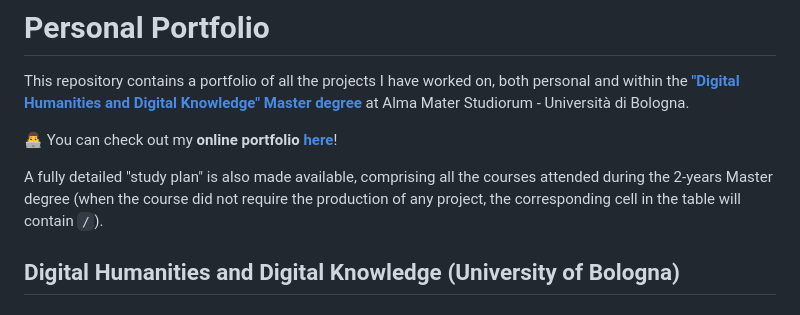
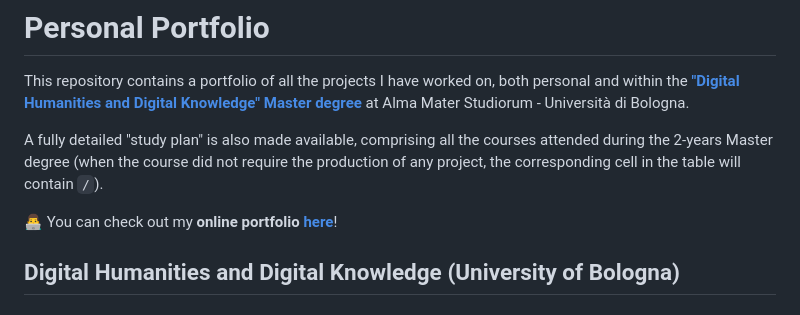
Before and after one commit to OrsolaMBorrini/PersonalPortfolio, a Markdown page: README.md, the part around the change. GitHub-like rendering.

```diff
--- a/README.md
+++ b/README.md
@@ -1,9 +1,9 @@
 # Personal Portfolio
 This repository contains a portfolio of all the projects I have worked on, both personal and within the [**"Digital Humanities and Digital Knowledge" Master degree**](https://corsi.unibo.it/2cycle/DigitalHumanitiesKnowledge) at Alma Mater Studiorum - Università di Bologna.
 
+A fully detailed "study plan" is also made available, comprising all the courses attended during the 2-years Master degree (when the course did not require the production of any project, the corresponding cell in the table will contain `/`).
+
 👨‍💻 You can check out my **online portfolio** [**here**](https://orsolamborrini.github.io/omb-portfolio/)!
-
-A fully detailed "study plan" is also made available, comprising all the courses attended during the 2-years Master degree (when the course did not require the production of any project, the corresponding cell in the table will contain `/`).
 
 ## Digital Humanities and Digital Knowledge (University of Bologna)
 ### A.y. 2021-2022
```
